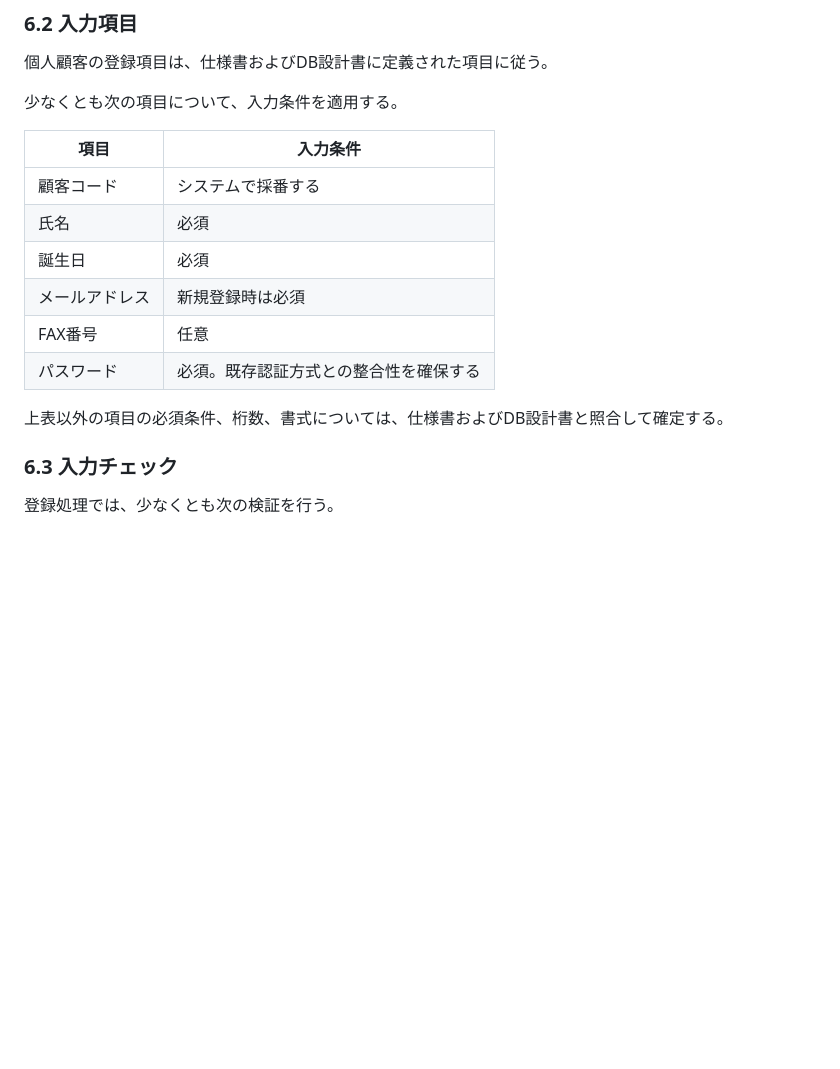
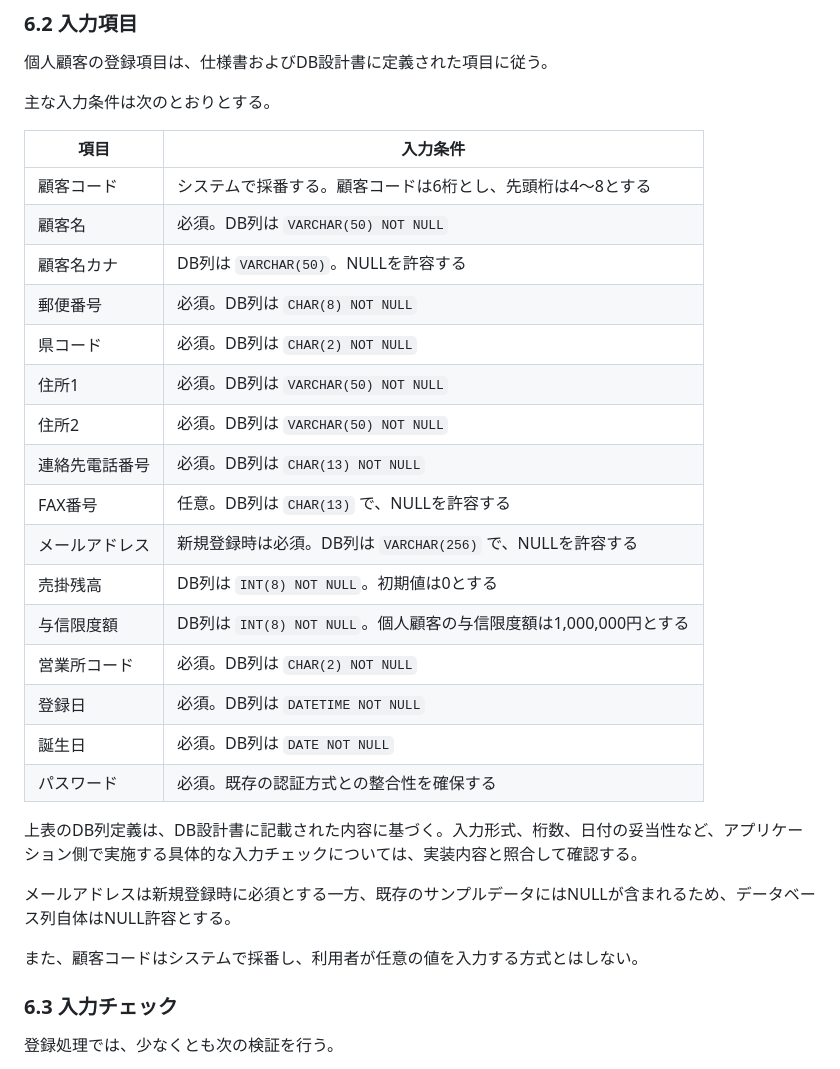
Before and after one commit to h-yokota1215/web-version_up, a Markdown page: ver.3/設計書/詳細設計書.md, the part around the change. Drawn GitHub-style; blank space fills up the shorter version.

Commit message:
ver.3 詳細設計書更新

```diff
--- a/ver.3/設計書/詳細設計書.md
+++ b/ver.3/設計書/詳細設計書.md
@@ -118,18 +118,32 @@ ver.2までの法人顧客向け機能を基本的に維持しながら、個人
 
 個人顧客の登録項目は、仕様書およびDB設計書に定義された項目に従う。
 
-少なくとも次の項目について、入力条件を適用する。
+主な入力条件は次のとおりとする。
 
 | 項目 | 入力条件 |
 |---|---|
-| 顧客コード | システムで採番する |
-| 氏名 | 必須 |
-| 誕生日 | 必須 |
-| メールアドレス | 新規登録時は必須 |
-| FAX番号 | 任意 |
-| パスワード | 必須。既存認証方式との整合性を確保する |
+| 顧客コード | システムで採番する。顧客コードは6桁とし、先頭桁は4～8とする |
+| 顧客名 | 必須。DB列は `VARCHAR(50) NOT NULL` |
+| 顧客名カナ | DB列は `VARCHAR(50)`。NULLを許容する |
+| 郵便番号 | 必須。DB列は `CHAR(8) NOT NULL` |
+| 県コード | 必須。DB列は `CHAR(2) NOT NULL` |
+| 住所1 | 必須。DB列は `VARCHAR(50) NOT NULL` |
+| 住所2 | 必須。DB列は `VARCHAR(50) NOT NULL` |
+| 連絡先電話番号 | 必須。DB列は `CHAR(13) NOT NULL` |
+| FAX番号 | 任意。DB列は `CHAR(13)` で、NULLを許容する |
+| メールアドレス | 新規登録時は必須。DB列は `VARCHAR(256)` で、NULLを許容する |
+| 売掛残高 | DB列は `INT(8) NOT NULL`。初期値は0とする |
+| 与信限度額 | DB列は `INT(8) NOT NULL`。個人顧客の与信限度額は1,000,000円とする |
+| 営業所コード | 必須。DB列は `CHAR(2) NOT NULL` |
+| 登録日 | 必須。DB列は `DATETIME NOT NULL` |
+| 誕生日 | 必須。DB列は `DATE NOT NULL` |
+| パスワード | 必須。既存の認証方式との整合性を確保する |
 
-上表以外の項目の必須条件、桁数、書式については、仕様書およびDB設計書と照合して確定する。
+上表のDB列定義は、DB設計書に記載された内容に基づく。入力形式、桁数、日付の妥当性など、アプリケーション側で実施する具体的な入力チェックについては、実装内容と照合して確認する。
+
+メールアドレスは新規登録時に必須とする一方、既存のサンプルデータにはNULLが含まれるため、データベース列自体はNULL許容とする。
+
+また、顧客コードはシステムで採番し、利用者が任意の値を入力する方式とはしない。
 
 ### 6.3 入力チェック
 
```
